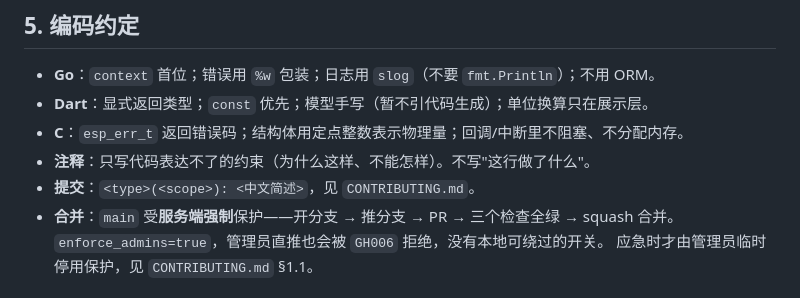
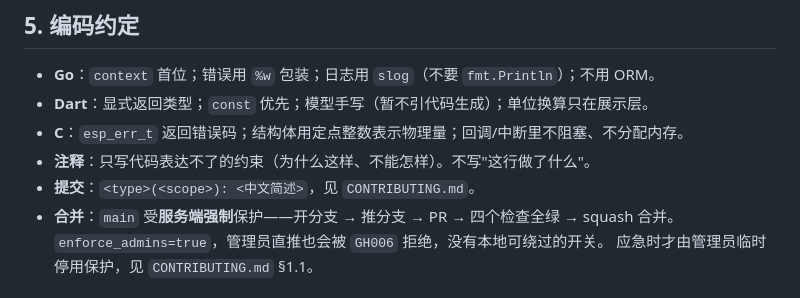
Before and after one commit to bycicle-locating/bycicle-locating, a Markdown page: AGENTS.md, the part around the change. Drawn GitHub-style.

```diff
--- a/AGENTS.md
+++ b/AGENTS.md
@@ -165,7 +165,7 @@ PR 标题、提交信息、注释与文档，只写**结果**和**将来有用
 - **C**：`esp_err_t` 返回错误码；结构体用定点整数表示物理量；回调/中断里不阻塞、不分配内存。
 - **注释**：只写代码表达不了的约束（为什么这样、不能怎样）。不写"这行做了什么"。
 - **提交**：`<type>(<scope>): <中文简述>`，见 `CONTRIBUTING.md`。
-- **合并**：`main` 受**服务端强制**保护——开分支 → 推分支 → PR → 三个检查全绿 → squash 合并。
+- **合并**：`main` 受**服务端强制**保护——开分支 → 推分支 → PR → 四个检查全绿 → squash 合并。
   `enforce_admins=true`，管理员直推也会被 `GH006` 拒绝，没有本地可绕过的开关。
   应急时才由管理员临时停用保护，见 `CONTRIBUTING.md` §1.1。
 
```
Also changed, not shown: CONTRIBUTING.md (+2 -2 lines), docs/branch-protection.md (+5 -4 lines).
